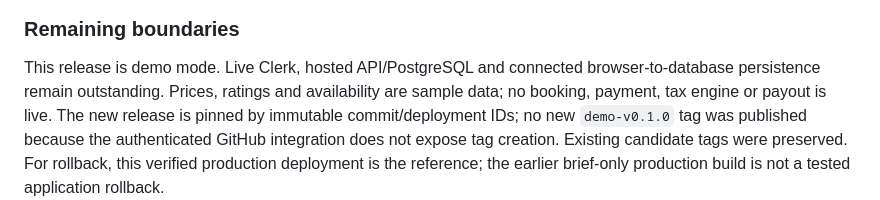
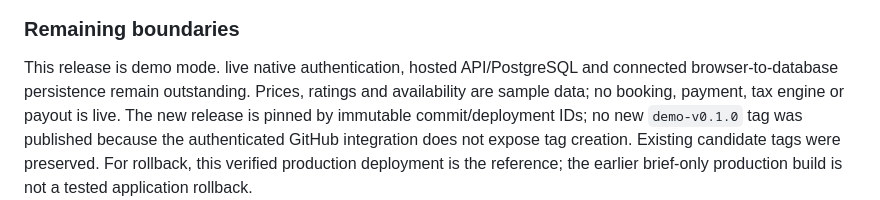
Before and after one commit to Vivek-k24/Dzirent, a Markdown page: docs/qa/release-integration.md, the part around the change. Rendered like a GitHub page.

Commit message:
Remove final obsolete identity-provider reference from release notes

```diff
--- a/docs/qa/release-integration.md
+++ b/docs/qa/release-integration.md
@@ -97,7 +97,7 @@ subset listed above, not a second full deployed matrix or physical iPhone/Androi
 
 ### Remaining boundaries
 
-This release is demo mode. Live Clerk, hosted API/PostgreSQL and connected browser-to-database
+This release is demo mode. live native authentication, hosted API/PostgreSQL and connected browser-to-database
 persistence remain outstanding. Prices, ratings and availability are sample data; no booking,
 payment, tax engine or payout is live. The new release is pinned by immutable commit/deployment IDs;
 no new `demo-v0.1.0` tag was published because the authenticated GitHub integration does not expose
```
